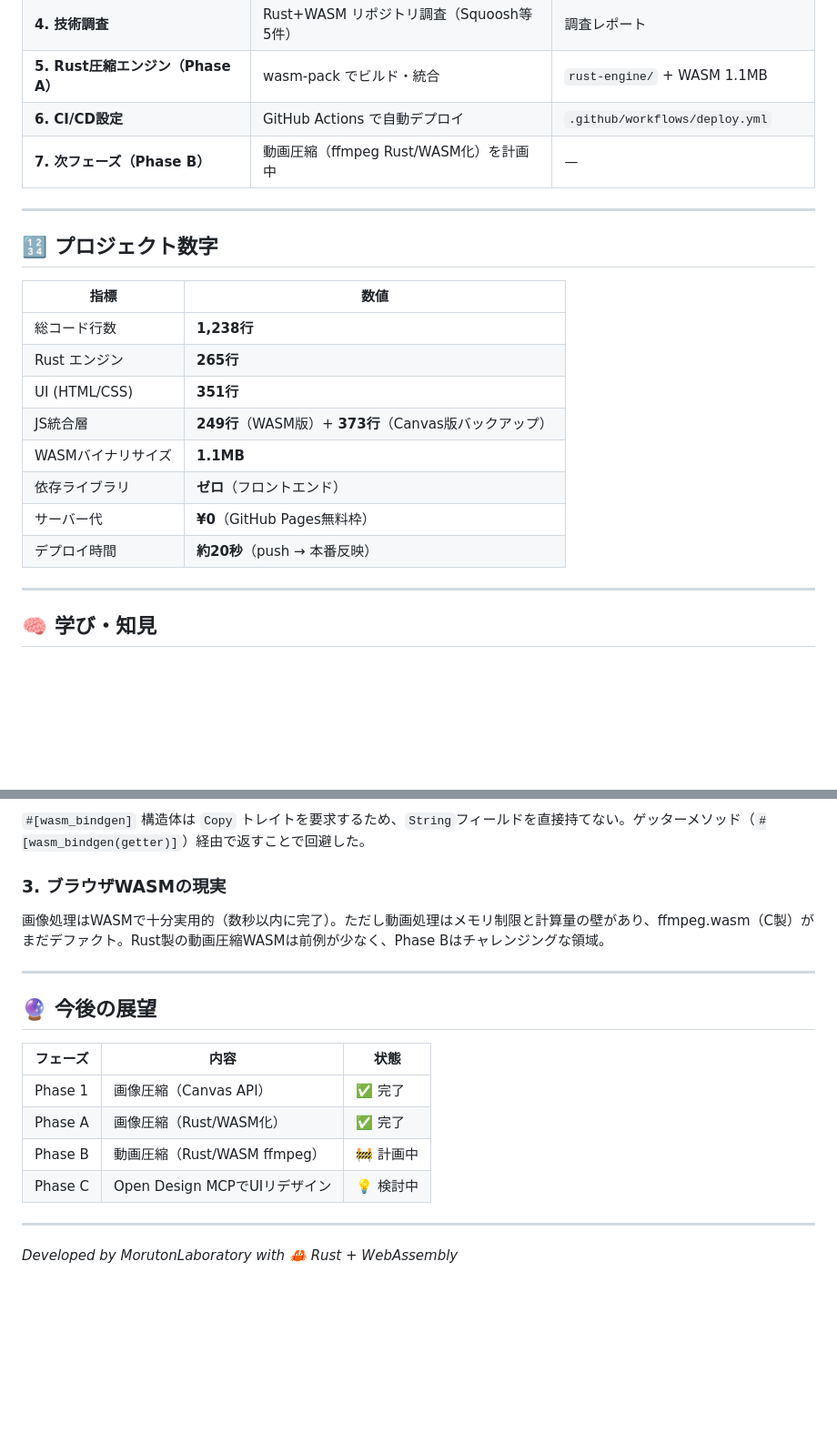
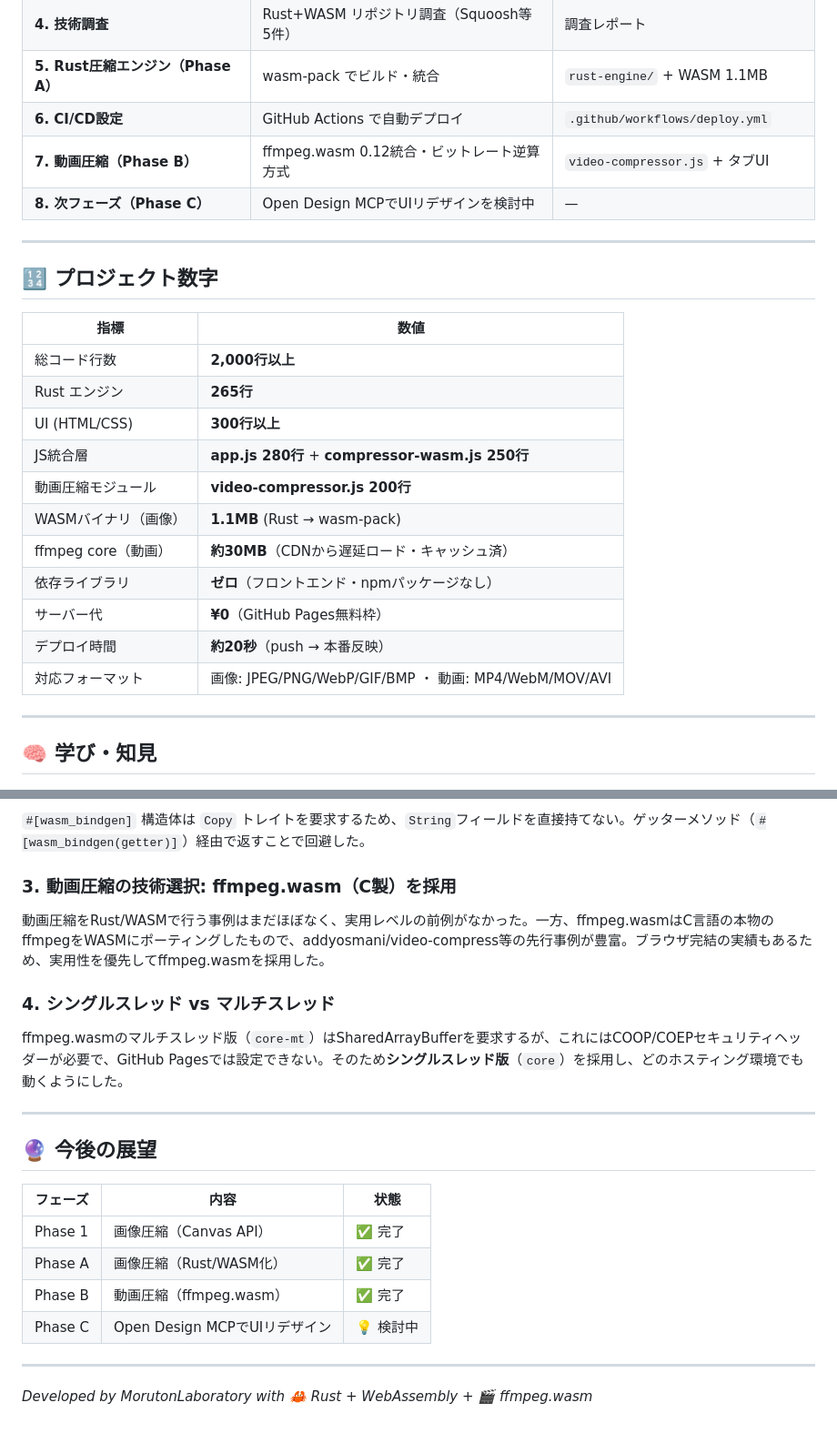
Before and after one commit to moruton1119/discord-image-compressor, a Markdown page: PORTFOLIO.md, 2 parts joined by grey strips. Shown at 91% size. Rendered like a GitHub page; blank space fills up the shorter version.

```diff
--- a/PORTFOLIO.md
+++ b/PORTFOLIO.md
@@ -212,7 +278,8 @@ GitHub Actions 起動
 | **4. 技術調査** | Rust+WASM リポジトリ調査（Squoosh等5件） | 調査レポート |
 | **5. Rust圧縮エンジン（Phase A）** | wasm-pack でビルド・統合 | `rust-engine/` + WASM 1.1MB |
 | **6. CI/CD設定** | GitHub Actions で自動デプロイ | `.github/workflows/deploy.yml` |
-| **7. 次フェーズ（Phase B）** | 動画圧縮（ffmpeg Rust/WASM化）を計画中 | — |
+| **7. 動画圧縮（Phase B）** | ffmpeg.wasm 0.12統合・ビットレート逆算方式 | `video-compressor.js` + タブUI |
+| **8. 次フェーズ（Phase C）** | Open Design MCPでUIリデザインを検討中 | — |
 
 ---
 
@@ -220,14 +287,17 @@ GitHub Actions 起動
 
 | 指標 | 数値 |
 |------|------|
-| 総コード行数 | **1,238行** |
+| 総コード行数 | **2,000行以上** |
 | Rust エンジン | **265行** |
-| UI (HTML/CSS) | **351行** |
-| JS統合層 | **249行**（WASM版）+ **373行**（Canvas版バックアップ） |
-| WASMバイナリサイズ | **1.1MB** |
-| 依存ライブラリ | **ゼロ**（フロントエンド） |
+| UI (HTML/CSS) | **300行以上** |
+| JS統合層 | **app.js 280行** + **compressor-wasm.js 250行** |
+| 動画圧縮モジュール | **video-compressor.js 200行** |
+| WASMバイナリ（画像） | **1.1MB** (Rust → wasm-pack) |
+| ffmpeg core（動画） | **約30MB**（CDNから遅延ロード・キャッシュ済） |
+| 依存ライブラリ | **ゼロ**（フロントエンド・npmパッケージなし） |
 | サーバー代 | **¥0**（GitHub Pages無料枠） |
 | デプロイ時間 | **約20秒**（push → 本番反映） |
+| 対応フォーマット | 画像: JPEG/PNG/WebP/GIF/BMP ・ 動画: MP4/WebM/MOV/AVI |
 
 ---
 
@@ -239,8 +309,11 @@ GitHub Actions 起動
 ### 2. wasm_bindgen の Copy 制約
 `#[wasm_bindgen]` 構造体は `Copy` トレイトを要求するため、`String`フィールドを直接持てない。ゲッターメソッド（`#[wasm_bindgen(getter)]`）経由で返すことで回避した。
 
-### 3. ブラウザWASMの現実
-画像処理はWASMで十分実用的（数秒以内に完了）。ただし動画処理はメモリ制限と計算量の壁があり、ffmpeg.wasm（C製）がまだデファクト。Rust製の動画圧縮WASMは前例が少なく、Phase Bはチャレンジングな領域。
+### 3. 動画圧縮の技術選択: ffmpeg.wasm（C製）を採用
+動画圧縮をRust/WASMで行う事例はまだほぼなく、実用レベルの前例がなかった。一方、ffmpeg.wasmはC言語の本物のffmpegをWASMにポーティングしたもので、addyosmani/video-compress等の先行事例が豊富。ブラウザ完結の実績もあるため、実用性を優先してffmpeg.wasmを採用した。
+
+### 4. シングルスレッド vs マルチスレッド
+ffmpeg.wasmのマルチスレッド版（`core-mt`）はSharedArrayBufferを要求するが、これにはCOOP/COEPセキュリティヘッダーが必要で、GitHub Pagesでは設定できない。そのため**シングルスレッド版**（`core`）を採用し、どのホスティング環境でも動くようにした。
 
 ---
 
@@ -250,9 +323,9 @@ GitHub Actions 起動
 |---------|------|------|
 | Phase 1 | 画像圧縮（Canvas API） | ✅ 完了 |
 | Phase A | 画像圧縮（Rust/WASM化） | ✅ 完了 |
-| Phase B | 動画圧縮（Rust/WASM ffmpeg） | 🚧 計画中 |
+| Phase B | 動画圧縮（ffmpeg.wasm） | ✅ 完了 |
 | Phase C | Open Design MCPでUIリデザイン | 💡 検討中 |
 
 ---
 
-*Developed by MorutonLaboratory with 🦀 Rust + WebAssembly*
+*Developed by MorutonLaboratory with 🦀 Rust + WebAssembly + 🎬 ffmpeg.wasm*
```
Also changed, not shown: other parts of PORTFOLIO.md (+87 -21 lines).
